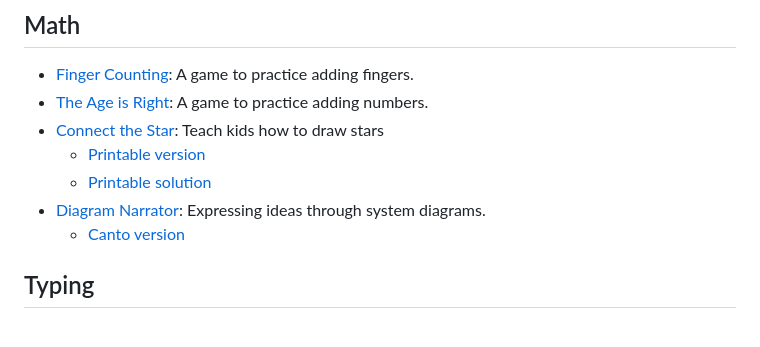
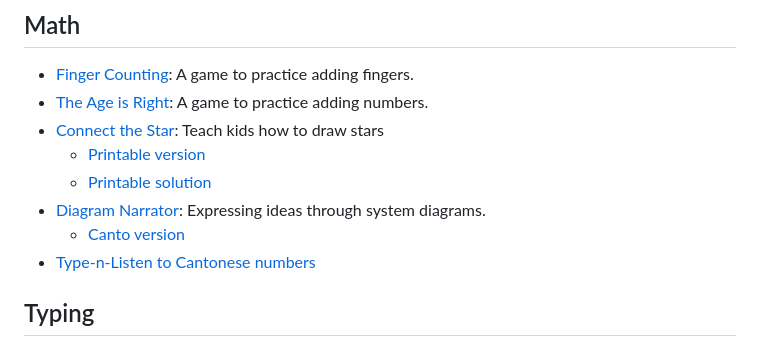
Before and after one commit to SlowBubble/game-index, a Markdown page: README.md, the part around the change. GitHub-like rendering.

Commit message:
Add link to Type-n-Listen in README
Added a link to 'Type-n-Listen to Cantonese numbers' in the README.

```diff
--- a/README.md
+++ b/README.md
@@ -8,6 +8,7 @@
   - [Printable solution](https://slowbubble.github.io/connect-the-star/print.html?solution=1)
 - [Diagram Narrator](https://slowbubble.github.io/diagram-narrator/): Expressing ideas through system diagrams.
   - [Canto version](https://slowbubble.github.io/diagram-narrator/?canto=1)
+- [Type-n-Listen to Cantonese numbers](https://slowbubble.github.io/type-n-listen/canto.html)
 
 ## Typing
 - [Spelling Surgeon](https://slowbubble.github.io/word-kitchen/chunk.html): A game to help kids practice spelling longer words
```
